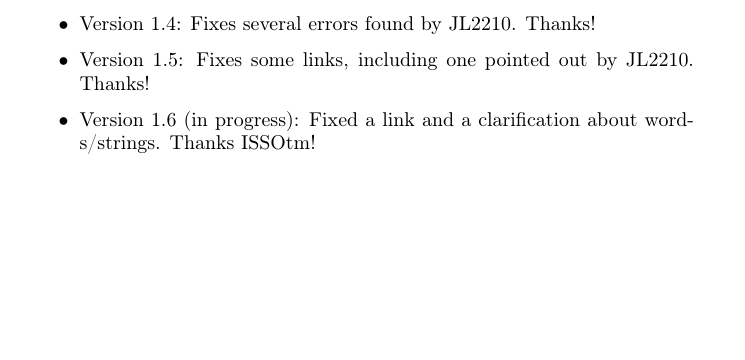
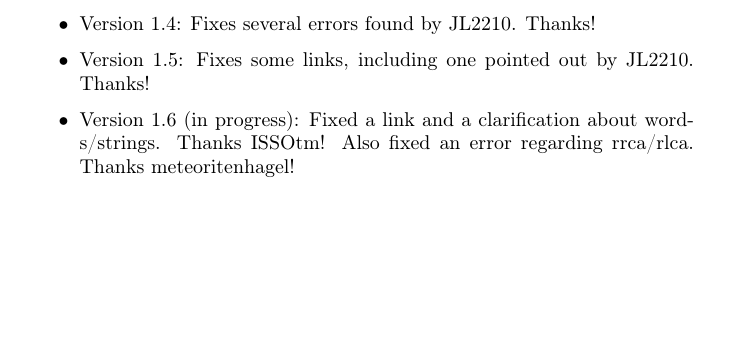
Before and after one commit to ahrnbom/gbapfomgd, a LaTeX book (gbasmdev.tex): part of page 69 of 69, cut so that both start at the same text. Compiled offline with pdfLaTeX.

Commit message:
updated version history

```diff
--- a/gbasmdev.tex
+++ b/gbasmdev.tex
@@ -1483,7 +1483,7 @@ Hopefully, this book has given the reader a broad look at the topic of making Ga
 \item Version 1.3: Fixed a minor error about |xor| usage. Thanks u/insta\_\_mash! Also fixed a typo on page 17. Thanks kwdiggs!
 \item Version 1.4: Fixes several errors found by JL2210. Thanks!
 \item Version 1.5: Fixes some links, including one pointed out by JL2210. Thanks!
-\item Version 1.6 (in progress): Fixed a link and a clarification about words/strings. Thanks ISSOtm!
+\item Version 1.6 (in progress): Fixed a link and a clarification about words/strings. Thanks ISSOtm! Also fixed an error regarding rrca/rlca. Thanks meteoritenhagel!
 \end{itemize}
 
 \end{document}
```
